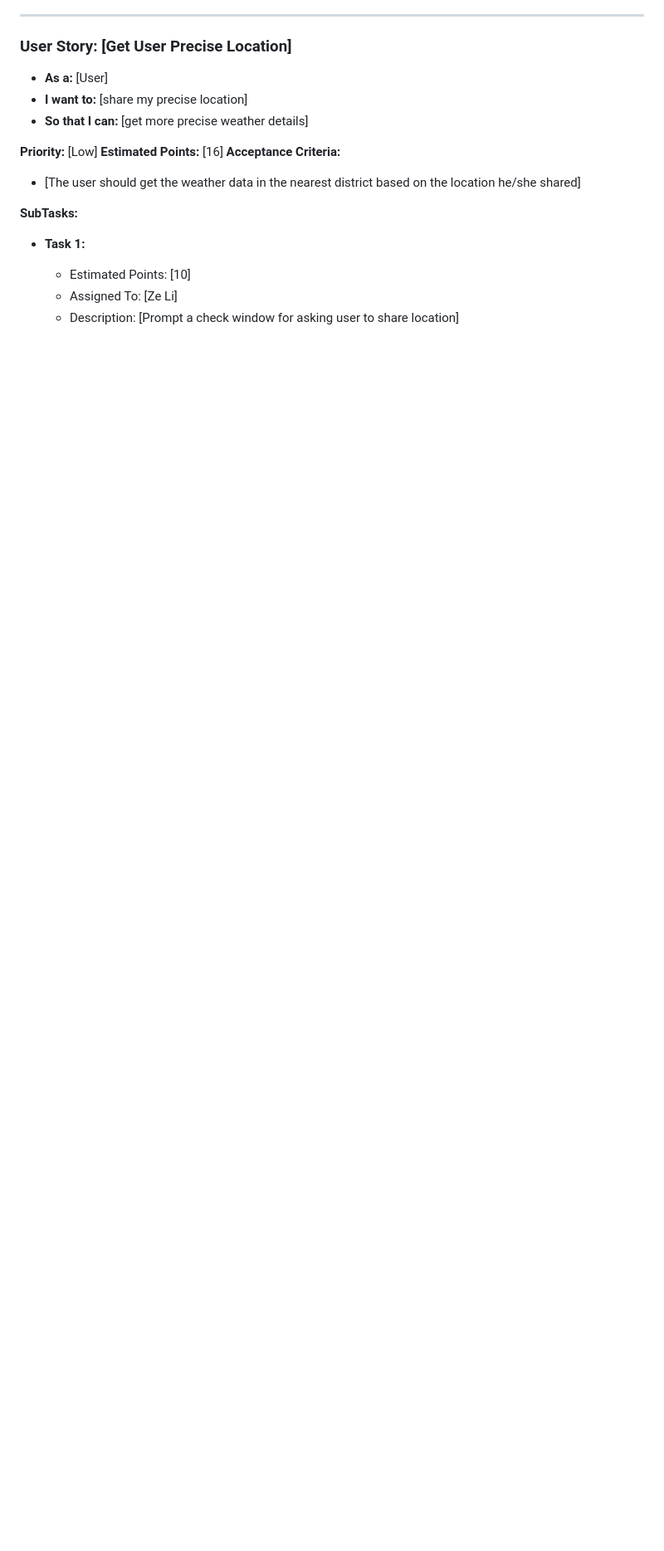
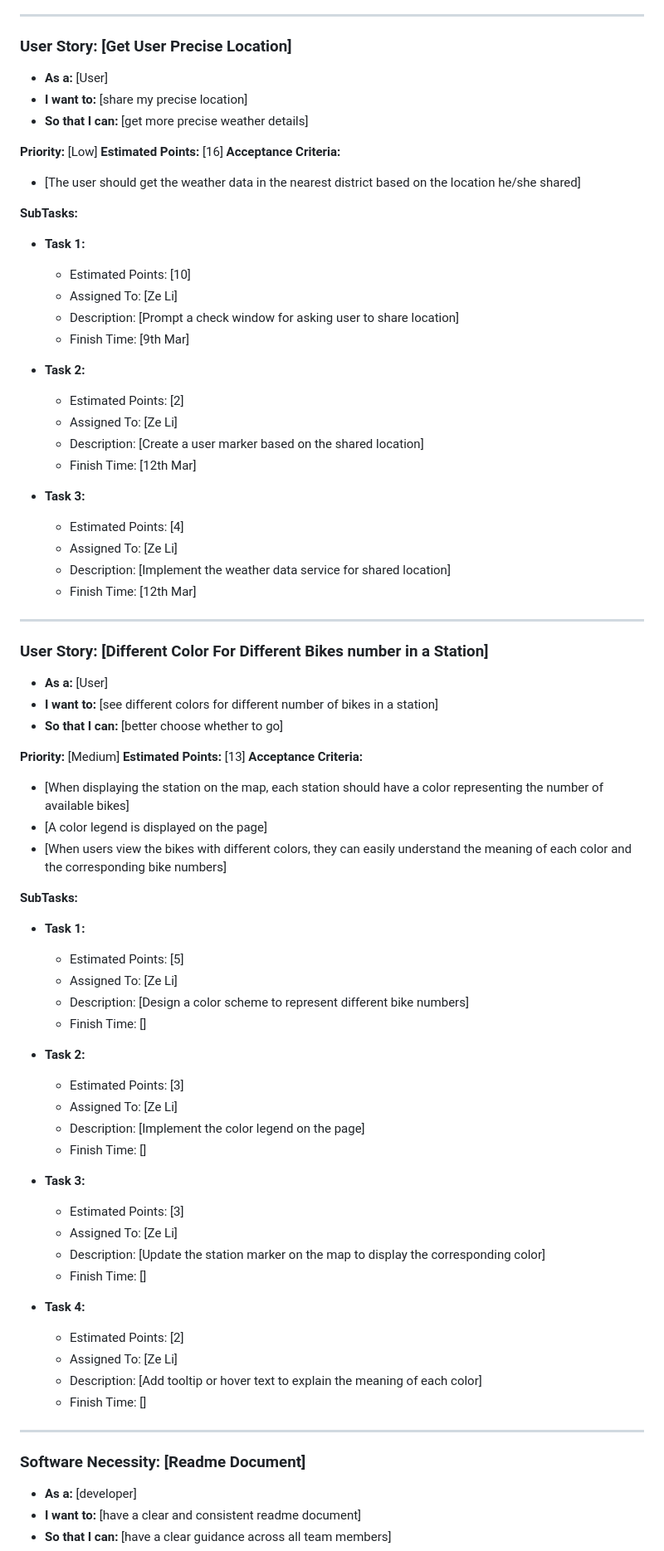
Before and after one commit to zeli8888/BikeShareApp, a Markdown page: BackLog/Group2SprintBacklogMar4-Apr1.md, the part around one of its changes. Shown at 83% size. GitHub-like rendering; blank space fills up the shorter version.

Commit message:
docs(backlog): finish time update, new user stories added in sprint3

```diff
--- a/BackLog/Group2SprintBacklogMar4-Apr1.md
+++ b/BackLog/Group2SprintBacklogMar4-Apr1.md
@@ -138,3 +138,63 @@
     - Estimated Points: [10]
     - Assigned To: [Ze Li]
     - Description: [Prompt a check window for asking user to share location]
+    - Finish Time: [9th Mar]
+
+- **Task 2:**
+    - Estimated Points: [2]
+    - Assigned To: [Ze Li]
+    - Description: [Create a user marker based on the shared location]
+    - Finish Time: [12th Mar]
+
+- **Task 3:**
+    - Estimated Points: [4]
+    - Assigned To: [Ze Li]
+    - Description: [Implement the weather data service for shared location]
+    - Finish Time: [12th Mar]
+
+------------
+
+### User Story: [Different Color For Different Bikes number in a Station]
+- **As a:** [User]
+- **I want to:** [see different colors for different number of bikes in a station]
+- **So that I can:** [better choose whether to go]
+
+**Priority:** [Medium]
+**Estimated Points:** [13]
+**Acceptance Criteria:**
+- [When displaying the station on the map, each station should have a color representing the number of available bikes]
+- [A color legend is displayed on the page]
+- [When users view the bikes with different colors, they can easily understand the meaning of each color and the corresponding bike numbers]
+
+**SubTasks:**
+
+- **Task 1:**
+    - Estimated Points: [5]
+    - Assigned To: [Ze Li]
+    - Description: [Design a color scheme to represent different bike numbers]
+    - Finish Time: []
+
+- **Task 2:**
+    - Estimated Points: [3]
+    - Assigned To: [Ze Li]
+    - Description: [Implement the color legend on the page]
+    - Finish Time: []
+
+- **Task 3:**
+    - Estimated Points: [3]
+    - Assigned To: [Ze Li]
+    - Description: [Update the station marker on the map to display the corresponding color]
+    - Finish Time: []
+
+- **Task 4:**
+    - Estimated Points: [2]
+    - Assigned To: [Ze Li]
+    - Description: [Add tooltip or hover text to explain the meaning of each color]
+    - Finish Time: []
+------------
+
+### Software Necessity: [Readme Document]
+- **As a:** [developer]
+- **I want to:** [have a clear and consistent readme document]
+- **So that I can:** [have a clear guidance across all team members]
+
```
Also changed, not shown: other parts of BackLog/Group2SprintBacklogMar4-Apr1.md (+26 -5 lines), BackLog/Group2ProductBacklog.md (+15 -0 lines).
